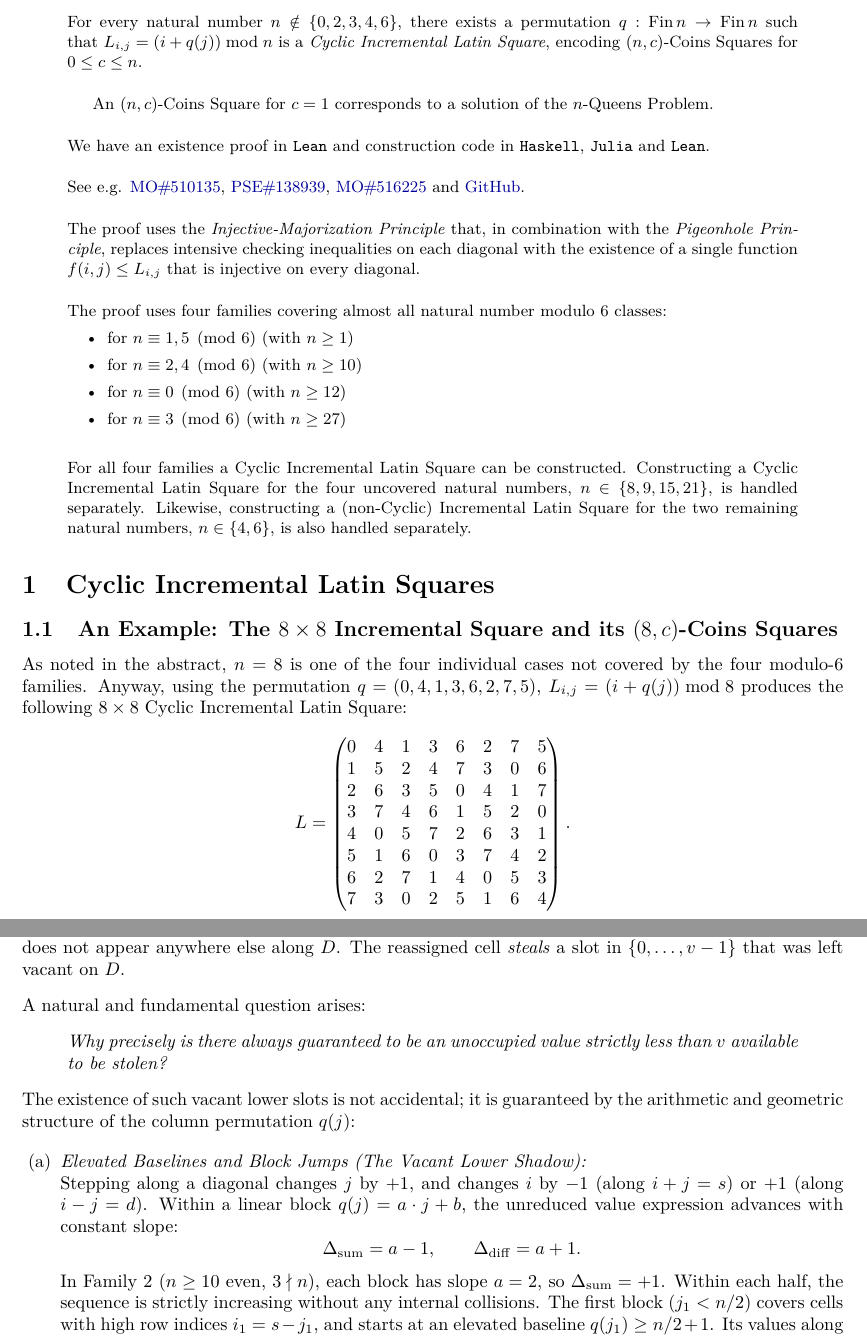
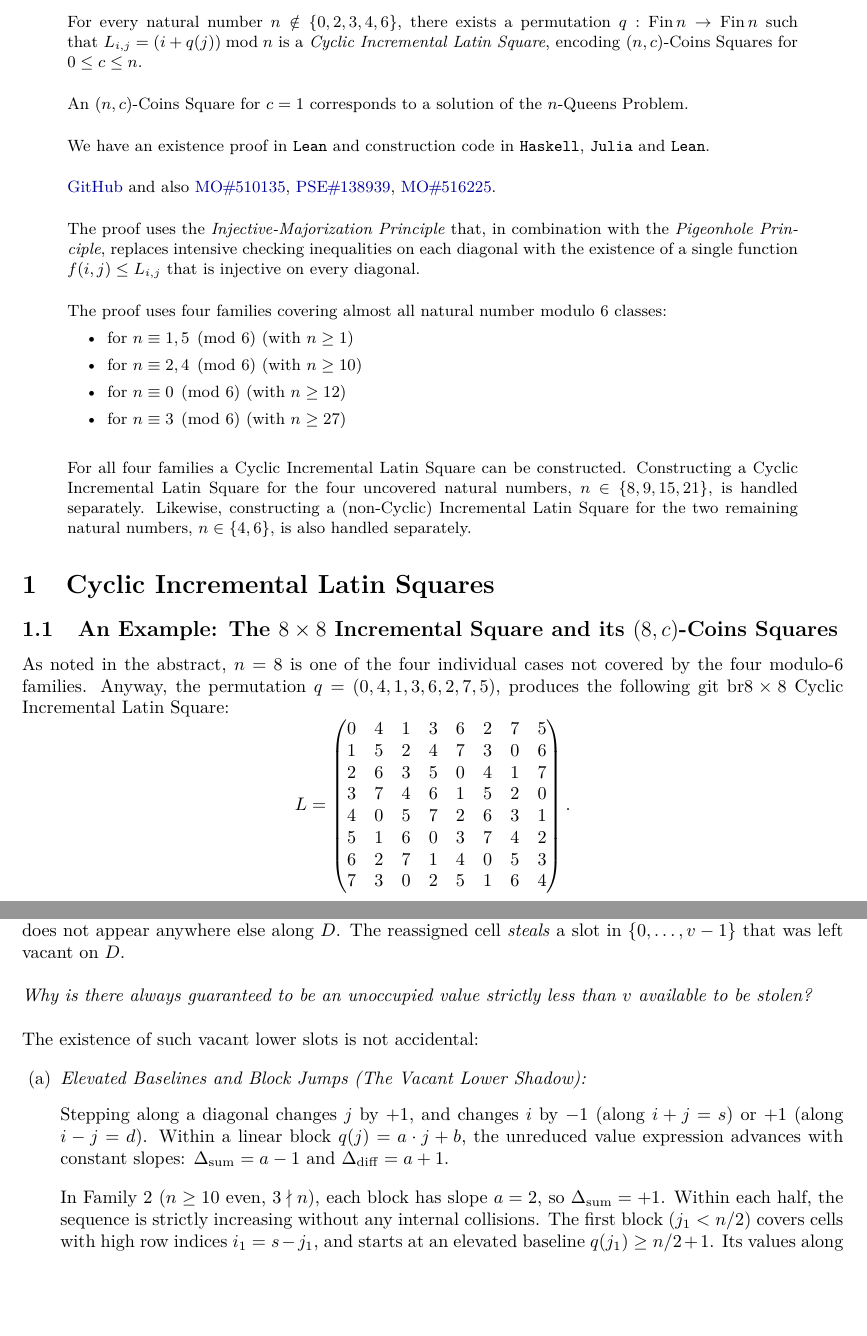
Before and after one commit to NofanTasi/incremental-nc-coins-problem, a LaTeX paper (doc/tex/paper.tex): two parts of pages 1 and 3 of 6, joined at a grey line, cut so that both start at the same text, the shorter picture padded with empty space. Compiled offline with pdfLaTeX.

Commit message:
this is the last commit today

```diff
--- a/doc/tex/paper.tex
+++ b/doc/tex/paper.tex
@@ -90,7 +90,7 @@ Squares for $0 \le c \le n$.
 
 \vspace{12pt}
 
-An $(n,c)$-Coins Square for $c = 1$ corresponds to a solution of the $n$-Queens Problem.
+\noindent An $(n,c)$-Coins Square for $c = 1$ corresponds to a solution of the $n$-Queens Problem.
 
 \vspace{12pt}
 
@@ -99,12 +99,13 @@ An $(n,c)$-Coins Square for $c = 1$ corresponds to a solution of the $n$-Queens
 
 \vspace{12pt}
 
-\noindent See e.g.
+\noindent
+\href{https://github.com/NofanTasi/incremental-nc-coins-problem}{GitHub}
+and also
+\noindent
 \href{https://mathoverflow.net/questions/510135/placing-n-cdot-m-coins-on-an-n-times-n-board-generalizing-the-n-queens-p}{MO\hspace{-0.5pt}\#\hspace{-0.5pt}510135},
 \href{https://puzzling.stackexchange.com/questions/138939/place-as-many-queens-as-you-can}{PSE\hspace{-0.5pt}\#\hspace{-0.5pt}138939},
-\href{https://mathoverflow.net/questions/516225/universal-board-encoding-placement-of-n-cdot-m-coins-on-an-n-times-n-board}{MO\hspace{-0.5pt}\#\hspace{-0.5pt}516225}
-and
-\href{https://github.com/NofanTasi/incremental-nc-coins-problem}{GitHub}.
+\href{https://mathoverflow.net/questions/516225/universal-board-encoding-placement-of-n-cdot-m-coins-on-an-n-times-n-board}{MO\hspace{-0.5pt}\#\hspace{-0.5pt}516225}.
 
 \vspace{12pt}
 
@@ -136,9 +137,9 @@ remaining natural numbers, $n \in \{4, 6\}$, is also handled separately.
 \subsection{An Example: The \texorpdfstring{$8 \times 8$}{8x8} Incremental Square and its
 \texorpdfstring{$(8,c)$}{(8,c)}-Coins Squares}
 
-As noted in the abstract, $n = 8$ is one of the four individual cases not covered by the four
-modulo-$6$ families. Anyway, using the permutation $q = (0, 4, 1, 3, 6, 2, 7, 5)$,
-$L_{i,j} = (i + q(j)) \bmod 8$ produces the following $8 \times 8$ Cyclic Incremental Latin Square:
+\noindent As noted in the abstract, $n = 8$ is one of the four individual cases not covered by the four
+modulo-$6$ families. Anyway, the permutation $q = (0, 4, 1, 3, 6, 2, 7, 5)$, produces the following
+git br$8 \times 8$ Cyclic Incremental Latin Square:
 \[
   L = \begin{pmatrix}
   0 & 4 & 1 & 3 & 6 & 2 & 7 & 5 \\
@@ -604,25 +609,27 @@ while the duplicate cell is reassigned to a strictly smaller value $f(i_2, j_2)
 not appear anywhere else along $D$.
 The reassigned cell \emph{steals} a slot in $\{0, \dots, v - 1\}$ that was left vacant on $D$.
 
-\vspace{8pt}
+\vspace{12pt}
 
-A natural and fundamental question arises:
-\begin{quote}
-\emph{Why precisely is there always guaranteed to be an unoccupied value strictly less than $v$
+\noindent \emph{Why is there always guaranteed to be an unoccupied value strictly less than $v$
 available to be stolen?}
-\end{quote}
 
-The existence of such vacant lower slots is not accidental; it is guaranteed by the arithmetic
-and geometric structure of the column permutation $q(j)$:
+\vspace{12pt}
+
+\noindent The existence of such vacant lower slots is not accidental:
 
 \begin{enumerate}[label=(\alph*), leftmargin=*]
-  \item \emph{Elevated Baselines and Block Jumps (The Vacant Lower Shadow):}\\
+\item \emph{Elevated Baselines and Block Jumps (The Vacant Lower Shadow):}
+
+\vspace{4pt}
+
 Stepping along a diagonal changes $j$ by $+1$, and changes $i$ by $-1$ (along $i + j = s$) or
 $+1$ (along $i - j = d$). Within a linear block $q(j) = a \cdot j + b$, the unreduced value
-expression advances with constant slope:
-  \[
-    \Delta_{\mathrm{sum}} = a - 1, \qquad \Delta_{\mathrm{diff}} = a + 1.
-  \]
+expression advances with constant slopes:
+$\Delta_{\mathrm{sum}} = a - 1$ and $\Delta_{\mathrm{diff}} = a + 1.$
+
+\vspace{6pt}
+
 In Family 2 ($n \ge 10$ even, $3 \nmid n$), each block has slope $a = 2$, so
 $\Delta_{\mathrm{sum}} = +1$. Within each half, the sequence is strictly increasing without any
 internal collisions.
```
Also changed, not shown: doc/pdf/paper.pdf, doc/tex/paper.tex (62 more changed lines). Lines whose indentation alone changed are shown as unchanged.
